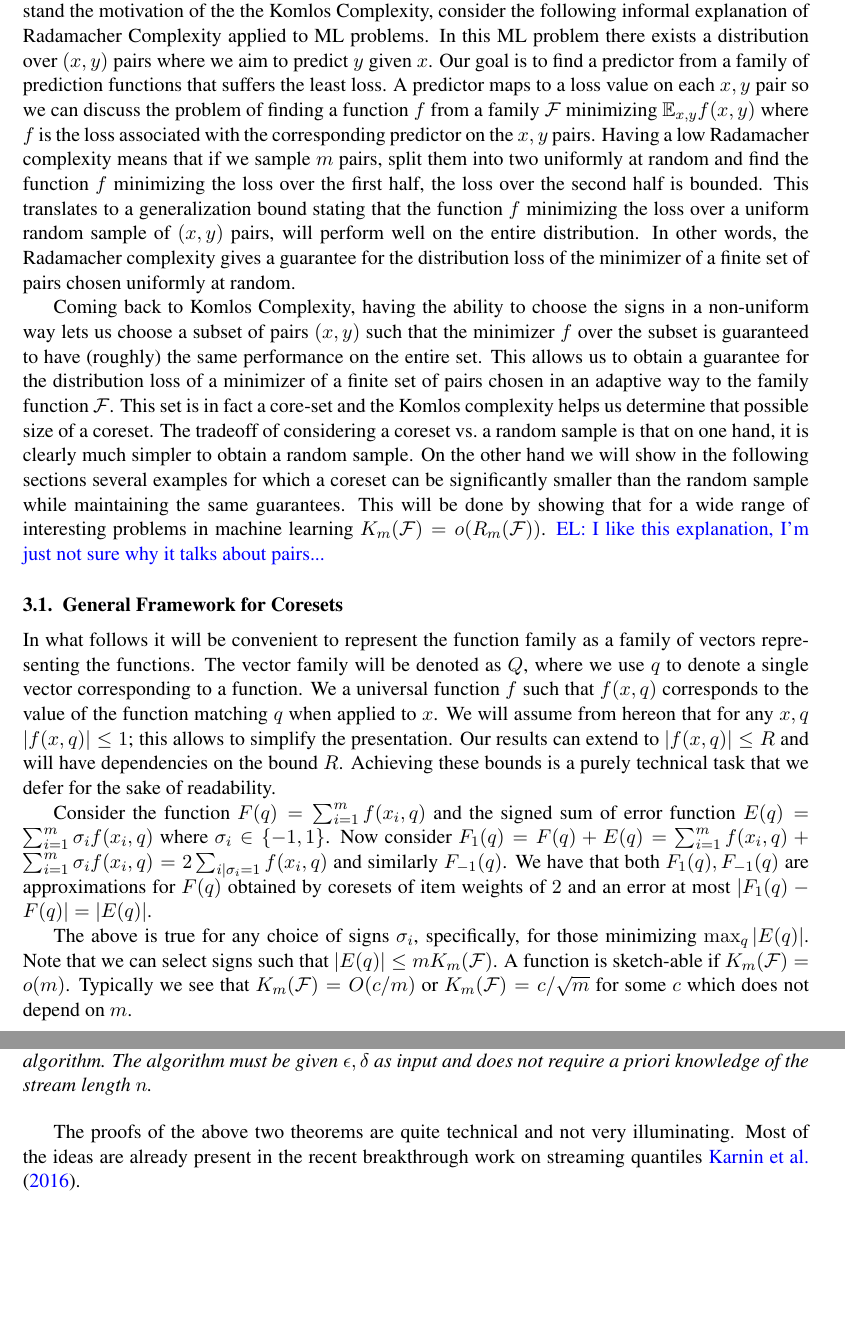
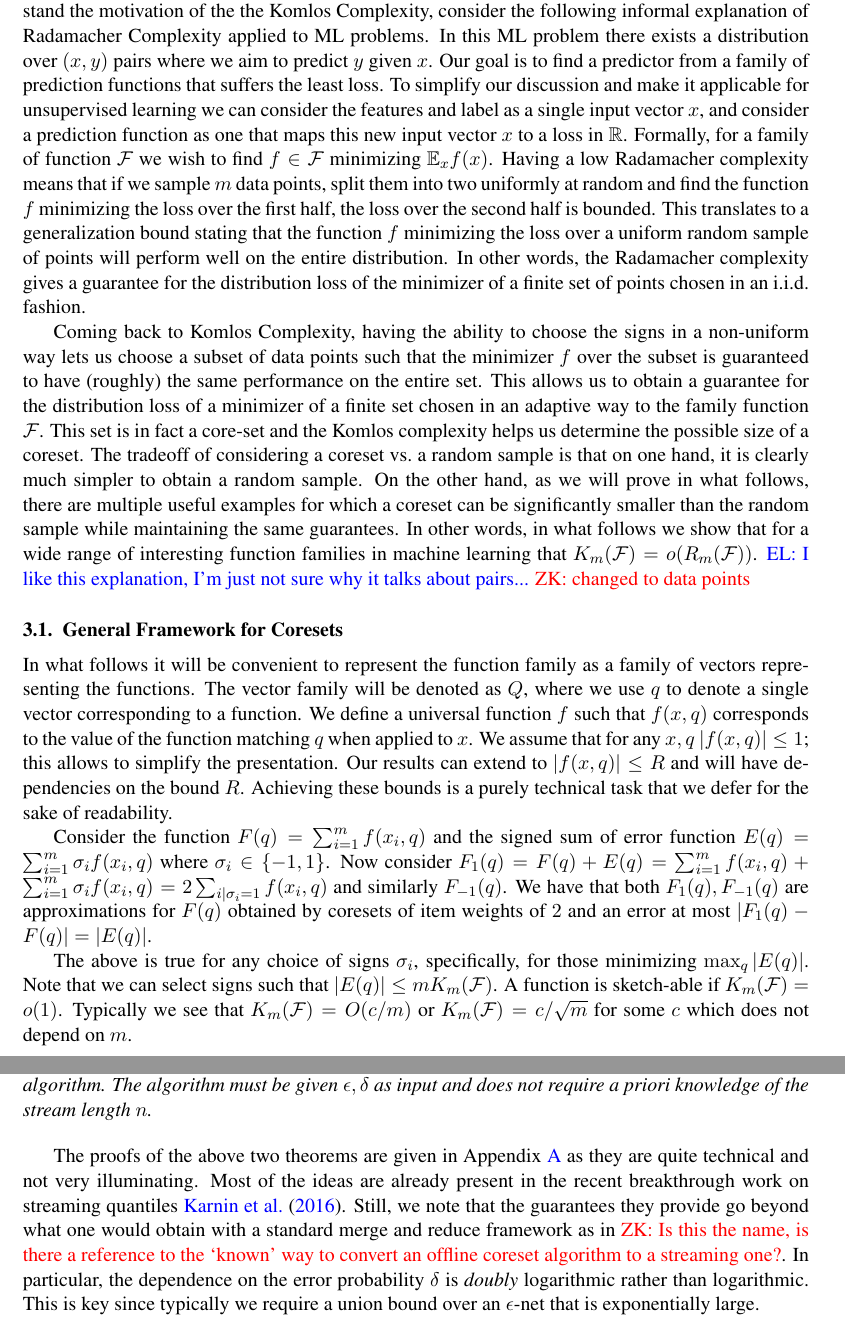
Before and after one commit to zkarnin/density_sketch, a LaTeX document (komlos.tex): two parts of pages 4 and 5 of 16, joined at a grey line, cut so that both start at the same text, the shorter picture padded with empty space. Compiled offline with pdfLaTeX.

Commit message:
minor changes

```diff
--- a/komlos.tex
+++ b/komlos.tex
@@ -165,14 +165,14 @@ It is obvious that  $K_m(\F) \le R_m(\F)$ for any family $\F$. We show later tha
 
  \zk{I actually am still having problems with justifying the name Komlos complexity. It might as well be called Banaszczyk's complexity or simply discrepancy complexity. In particular if you could prove Komlos' conjecture it wouldn't affect any of our results, nor simplify our proofs.. Either way, below is my suggested motivation for the definition}
  \el{You are right about the name. In fact, I've been thinking about it myself. The discrepancy we get is actually much lower than what Komlos conjecture says... So, I am happy with with calling it simple \it{the discrepancy.}}
-To understand the motivation of the the Komlos Complexity, consider the following informal explanation of Radamacher Complexity applied to ML problems. In this ML problem there exists a distribution over $(x,y)$ pairs where we aim to predict $y$ given $x$. Our goal is to find a predictor from a family of prediction functions that suffers the least loss. A predictor maps to a loss value on each $x,y$ pair so we can discuss the problem of finding a function $f$ from a family $\F$ minimizing $\E_{x,y} f(x,y)$ where $f$ is the loss associated with the corresponding predictor on the $x,y$ pairs. Having a low Radamacher complexity means that if we sample $m$ pairs, split them into two uniformly at random and find the function $f$ minimizing the loss over the first half, the loss over the second half is bounded. This translates to a generalization bound stating that the function $f$ minimizing the loss over a uniform random sample of $(x,y)$ pairs, will perform well on the entire distribution. In other words, the Radamacher complexity gives a guarantee for the distribution loss of the minimizer of a finite set of pairs chosen uniformly at random.
+To understand the motivation of the the Komlos Complexity, consider the following informal explanation of Radamacher Complexity applied to ML problems. In this ML problem there exists a distribution over $(x,y)$ pairs where we aim to predict $y$ given $x$. Our goal is to find a predictor from a family of prediction functions that suffers the least loss.  To simplify our discussion and make it applicable for unsupervised learning we can consider the features and label as a single input vector $x$, and consider a prediction function as one that maps this new input vector $x$ to a loss in $\R$. Formally, for a family of function $\F$ we wish to find $f \in \F$ minimizing $\E_x f(x)$. Having a low Radamacher complexity means that if we sample $m$ data points, split them into two uniformly at random and find the function $f$ minimizing the loss over the first half, the loss over the second half is bounded. This translates to a generalization bound stating that the function $f$ minimizing the loss over a uniform random sample of points will perform well on the entire distribution. In other words, the Radamacher complexity gives a guarantee for the distribution loss of the minimizer of a finite set of points chosen in an i.i.d.\ fashion.
 
-Coming back to Komlos Complexity, having the ability to choose the signs in a non-uniform way lets us choose a subset of pairs $(x,y)$ such that the minimizer $f$ over the subset is guaranteed to have (roughly) the same performance on the entire set. This allows us to obtain a guarantee for the distribution loss of a minimizer of a finite set of pairs chosen in an adaptive way to the family function $\F$. This set is in fact a core-set and the Komlos complexity helps us determine that possible size of a coreset. The tradeoff of considering a coreset vs.\ a random sample is that on one hand, it is clearly much simpler to obtain a random sample. On the other hand we will show in the following sections several examples for which a coreset can be significantly smaller than the random sample while maintaining the same guarantees. This will be done by showing that for a wide range of interesting problems in machine learning $K_m(\F) = o(R_m(\F))$.
-\el{I like this explanation, I'm just not sure why it talks about pairs...}
+Coming back to Komlos Complexity, having the ability to choose the signs in a non-uniform way lets us choose a subset of data points such that the minimizer $f$ over the subset is guaranteed to have (roughly) the same performance on the entire set. This allows us to obtain a guarantee for the distribution loss of a minimizer of a finite set chosen in an adaptive way to the family function $\F$. This set is in fact a core-set and the Komlos complexity helps us determine the possible size of a coreset. The tradeoff of considering a coreset vs.\ a random sample is that on one hand, it is clearly much simpler to obtain a random sample. On the other hand, as we will prove in what follows, there are multiple useful examples for which a coreset can be significantly smaller than the random sample while maintaining the same guarantees. In other words, in what follows we show that for a wide range of interesting function families in machine learning that $K_m(\F) = o(R_m(\F))$.
+\el{I like this explanation, I'm just not sure why it talks about pairs...} \zk{changed to data points}
 
 \subsection{General Framework for Coresets}
 
-In what follows it will be convenient to represent the function family as a family of vectors representing the functions. The vector family will be denoted as $Q$, where we use $q$ to denote a single vector corresponding to a function. We a universal function $f$ such that $f(x,q)$ corresponds to the value of the function matching $q$ when applied to $x$. We will assume from hereon that for any $x,q$ $|f(x,q)| \leq 1$; this allows to simplify the presentation. Our results can extend to $|f(x,q)| \leq R$ and will have dependencies on the bound $R$. Achieving these bounds is a purely technical task that we defer for the sake of readability.
+In what follows it will be convenient to represent the function family as a family of vectors representing the functions. The vector family will be denoted as $Q$, where we use $q$ to denote a single vector corresponding to a function. We define a universal function $f$ such that $f(x,q)$ corresponds to the value of the function matching $q$ when applied to $x$. We assume that for any $x,q$ $|f(x,q)| \leq 1$; this allows to simplify the presentation. Our results can extend to $|f(x,q)| \leq R$ and will have dependencies on the bound $R$. Achieving these bounds is a purely technical task that we defer for the sake of readability.
 
 
 Consider the function $F(q) = \sum_{i=1}^{m} f(x_i,q)$ and the signed sum of error function $E(q) = \sum_{i=1}^{m} \sigma_i f(x_i,q)$ where $\sigma_i \in \{-1,1\}$.
@@ -181,17 +181,15 @@ Now consider $F_1(q) = F(q) + E(q) = \sum_{i=1}^{m} f(x_i,q)  + \sum_{i=1}^{m} \
 %
 The above is true for any choice of signs $\sigma_i$, specifically, for those minimizing $\max_q | E(q)|$.
 Note that we can select signs such that $|E(q)| \le m K_m(\F)$.
-A function is sketch-able if $K_m(\F) = o(m)$.
+A function is sketch-able if $K_m(\F) = o(1)$.
 Typically we see that $K_m(\F) = O(c/m)$ or $K_m(\F)= c/\sqrt{m}$ for some $c$ which does not depend on $m$.
 
 \begin{fact}
 Let $\F$ be a function family with a corresponding Komlos Complexity $K_m(\F) = O(c/m)$. Let $F(q) = \sum_{i=1}^{n}f_i(q)$ where $f_i \in \F$. There exists a coreset for $F$ of size $k = O(c/\eps)$ whose error is at most $\eps n$.
 \end{fact}
 \begin{fact}
-
 For any function family $\F$ with a corresponding Komlos Complexity $K_m(\F) = O(c/\sqrt{m})$ there exists a coreset of size
 $O(c^2/\eps^2)$ whose error is at most $\eps n$.
-
 \end{fact}
 
 \noindent Proving both facts is trivial and known in the folklore as ``the halving trick".
@@ -218,7 +216,7 @@ $$O\left(c^2\log^3\left(\min(\eps^2 n/c, \log(n/\delta)) \right)/\eps^2\right)$$
 whose error is at most $\eps n$ and failure probability at most $\delta$. For $\delta=0$ this results in a deterministic algorithm. The algorithm must be given $\eps, \delta$ as input and does not require a priori knowledge of the stream length $n$.
 \end{theorem}
 
-The proofs of the above two theorems are quite technical and not very illuminating. Most of the ideas are already present in the recent breakthrough work on streaming quantiles \cite{DBLP:conf/focs/KarninLL16}.
+The proofs of the above two theorems are given in Appendix~\ref{app:sketch proof} as they are quite technical and not very illuminating. Most of the ideas are already present in the recent breakthrough work on streaming quantiles \cite{DBLP:conf/focs/KarninLL16}. Still, we note that the guarantees they provide go beyond what one would obtain with a standard merge and reduce framework as in \zk{Is this the name, is there a reference to the `known' way to convert an offline coreset algorithm to a streaming one?}. In particular, the dependence on the error probability $\delta$ is \emph{doubly} logarithmic rather than logarithmic. This is key since typically we require a union bound over an $\eps$-net that is exponentially large.
 
 
 \section{The Complexity of Analytic Functions of Dot Products} \label{sec:analytic}
```
Also changed, not shown: komlos.tex (2 more changed lines).
